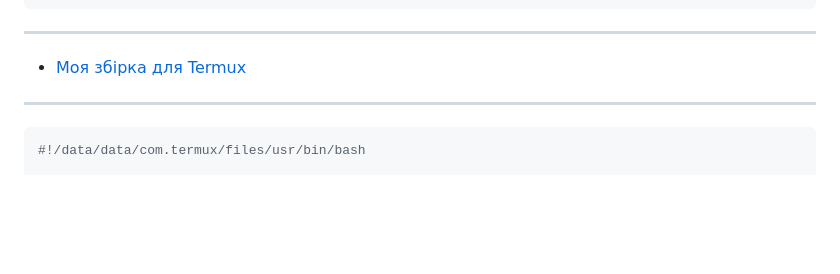
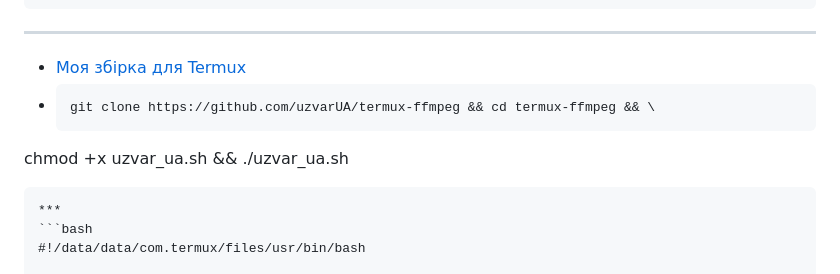
Before and after one commit to uzvarUA/uzvarUA, a Markdown page: README.md, the part around the change. Rendered like a GitHub page; blank space fills up the shorter version.

````diff
--- a/README.md
+++ b/README.md
@@ -36,6 +36,10 @@ rm -rf blur *.mp4 file_list.txt
 ```
 ***
 - [Моя збірка для Termux](#моя-збірка-для-termux)
+- ```bash
+  git clone https://github.com/uzvarUA/termux-ffmpeg && cd termux-ffmpeg && \
+chmod +x uzvar_ua.sh && ./uzvar_ua.sh
+```
 ***
 ```bash
 #!/data/data/com.termux/files/usr/bin/bash
````
